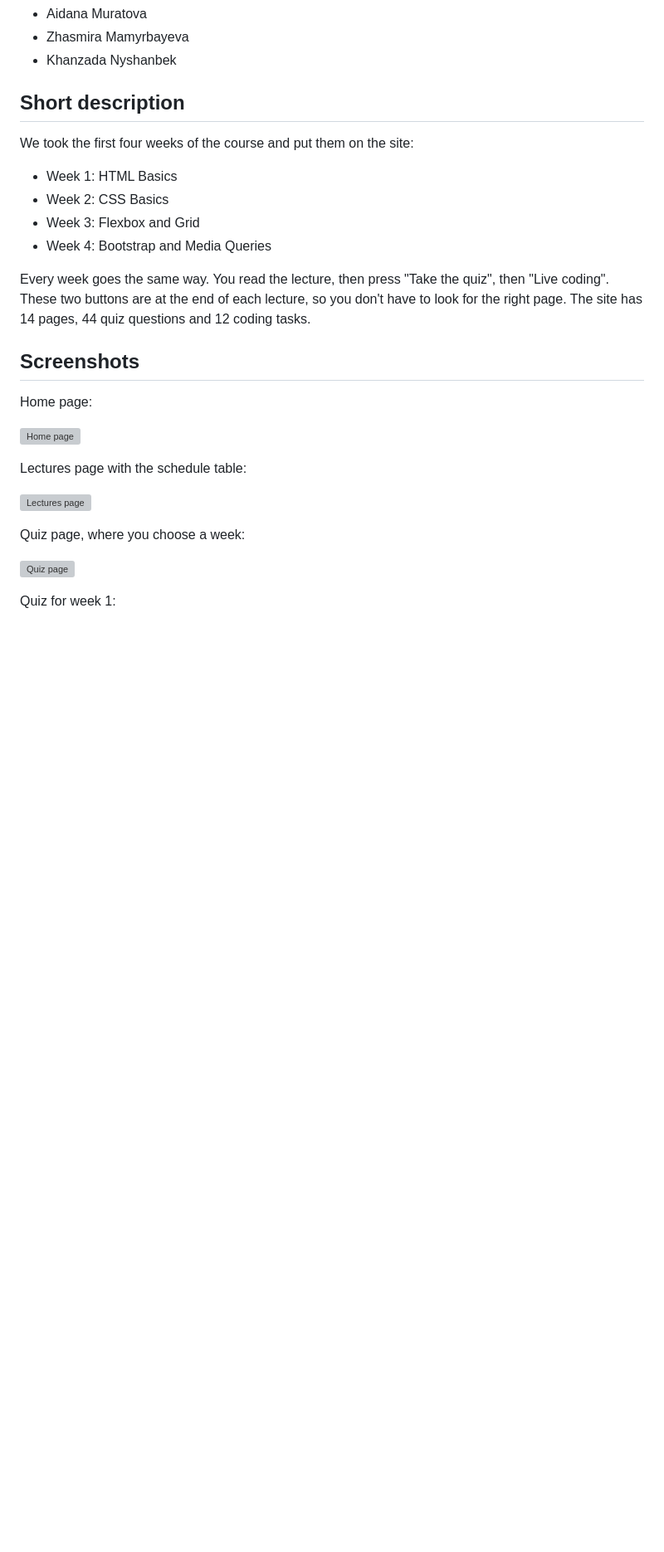
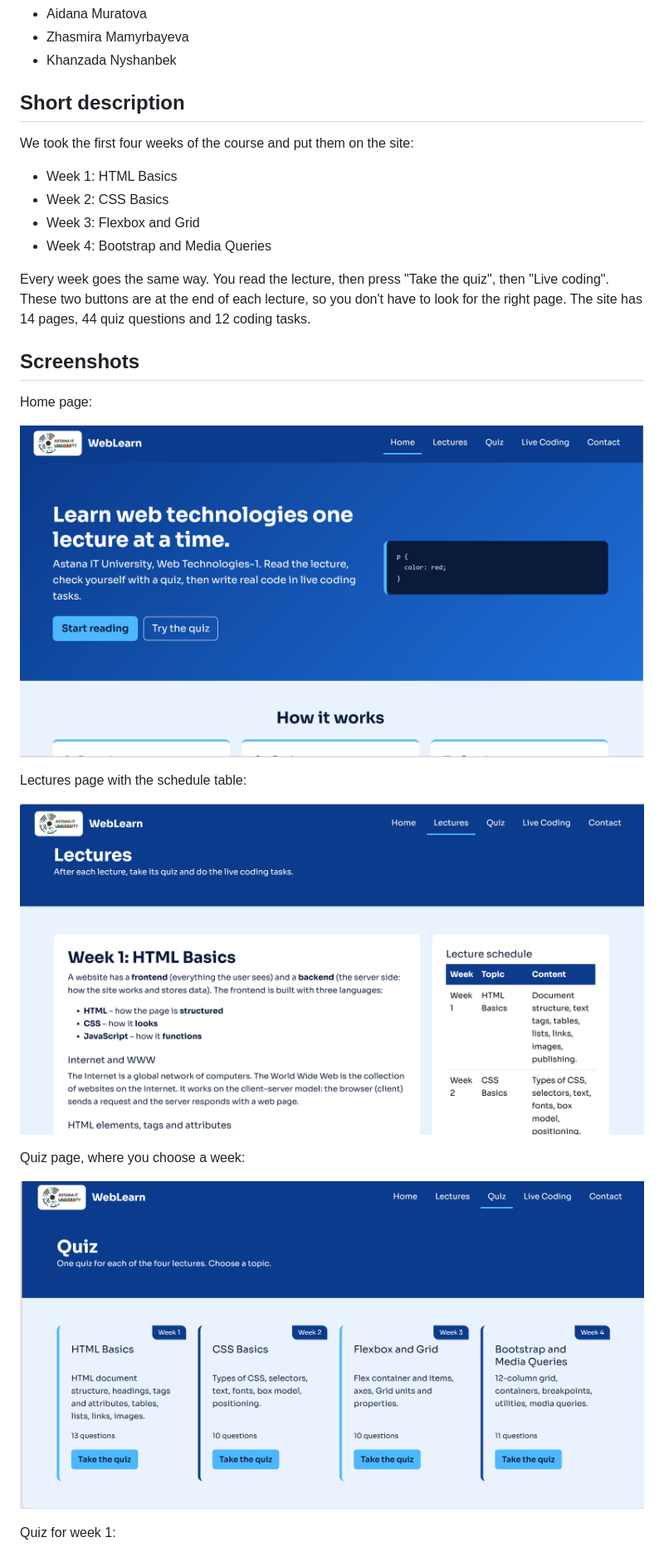
Before and after one commit to muratovaajdana201-ctrl/wenlearn-midtermmm, a Markdown page: README.md, the part around one of its changes. Shown at 83% size. Rendered like a GitHub page; blank space fills up the shorter version; grey boxes are pictures that could not be loaded.

Commit message:
Fix image paths in README.md
Updated image paths in README.md to correct directory.

```diff
--- a/README.md
+++ b/README.md
@@ -28,15 +28,15 @@ Every week goes the same way. You read the lecture, then press "Take the quiz",
 
 Home page:
 
-![Home page](screenshots/home.png)
+![Home page](screenshotsm/home.png)
 
 Lectures page with the schedule table:
 
-![Lectures page](screenshots/lectures.png)
+![Lectures page](screenshotsm/lectures.png)
 
 Quiz page, where you choose a week:
 
-![Quiz page](screenshots/quiz-hub.png)
+![Quiz page](screenshotsm/quiz.png)
 
 Quiz for week 1:
 
```
Also changed, not shown: other parts of README.md (+5 -5 lines).
